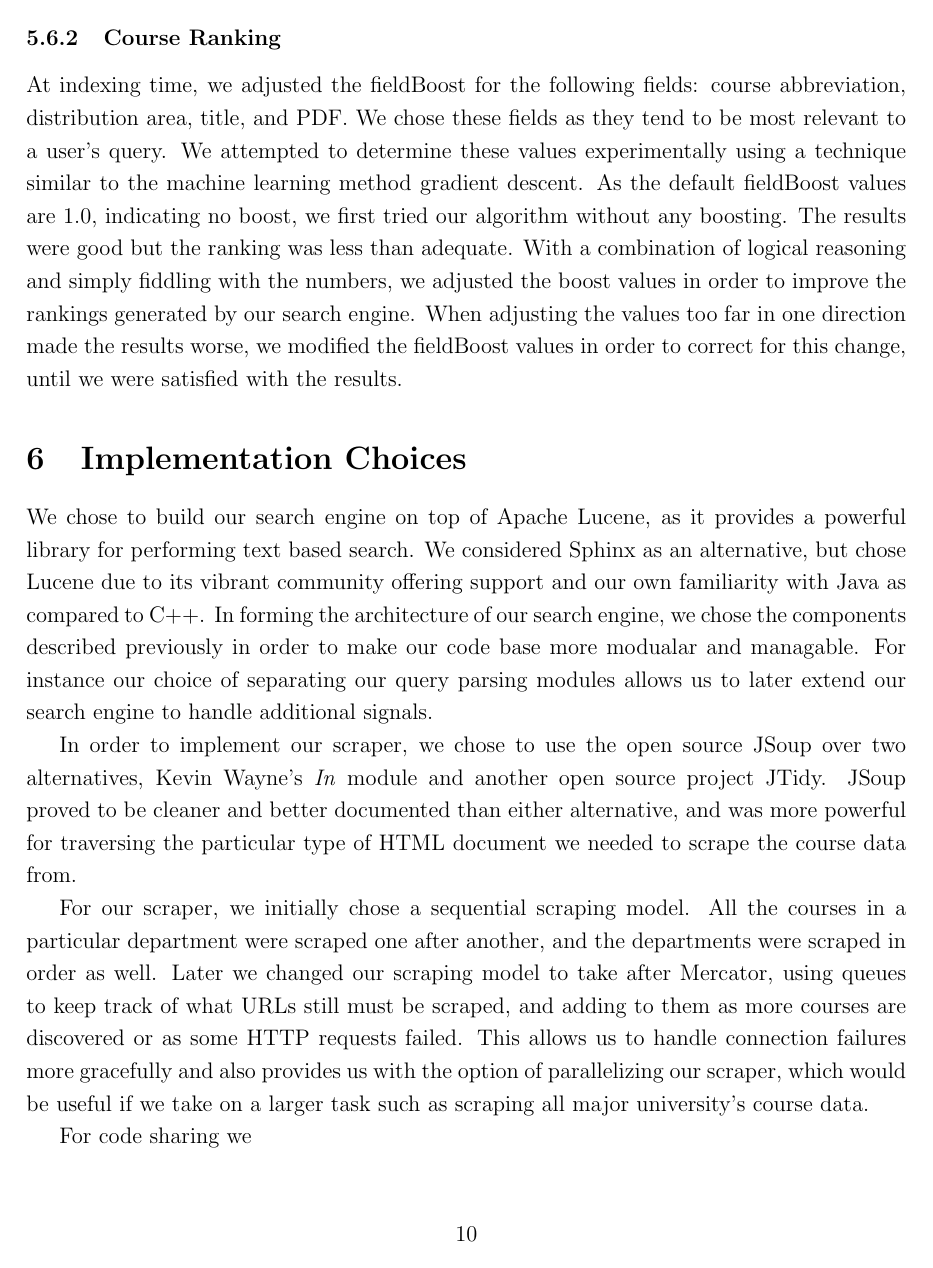
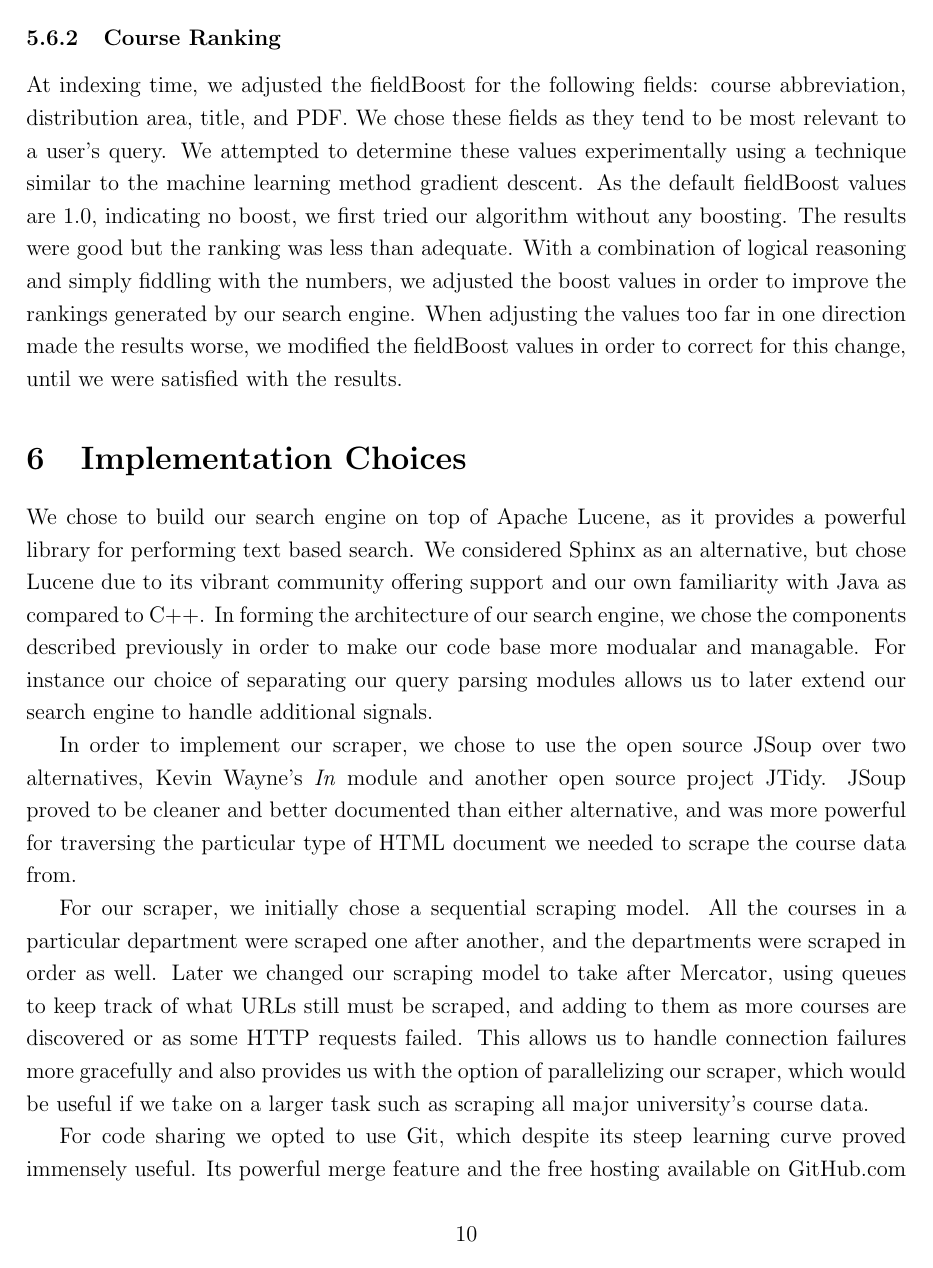
Before and after one commit to dbieber/coursesearch, a LaTeX paper (Project.tex): page 10 of 15 before the commit and page 10 of 16 after it. Compiled offline with pdfLaTeX.

Commit message:
more implementation choices

```diff
--- a/Project.tex
+++ b/Project.tex
@@ -197,7 +197,11 @@ In order to implement our scraper, we chose to use the open source JSoup over tw
 
 For our scraper, we initially chose a sequential scraping model. All the courses in a particular department were scraped one after another, and the departments were scraped in order as well. Later we changed our scraping model to take after Mercator, using queues to keep track of what URLs still must be scraped, and adding to them as more courses are discovered or as some HTTP requests failed. This allows us to handle connection failures more gracefully and also provides us with the option of parallelizing our scraper, which would be useful if we take on a larger task such as scraping all major university's course data.
 
-For code sharing we
+For code sharing we opted to use Git, which despite its steep learning curve proved immensely useful. Its powerful merge feature and the free hosting available on GitHub.com made our development process much smoother than it otherwise would have been.
+
+In order to gather data about our project, we used the powerful grep tool. We \emph{tail}ed and \emph{grep}ed the output of our components in order to collect statistics about the progress of our scraper, indexer, and other components.
+
+We also put effort into creating a user interface on ICE for our search engine, though we did not complete this aspect of the project. For this we used JavaScript and the ExtJS framework (the same framework used by ICE) in order to take over the search button on ICE and redirect ICE course queries to our own server. We chose to use a Chrome extension in order to inject this JavaScript because that allowed us to focus on the logic of the user interface rather than having to deal with the ideosyncroses of many different browsers.
 
 \section{Experiments}
 
```
